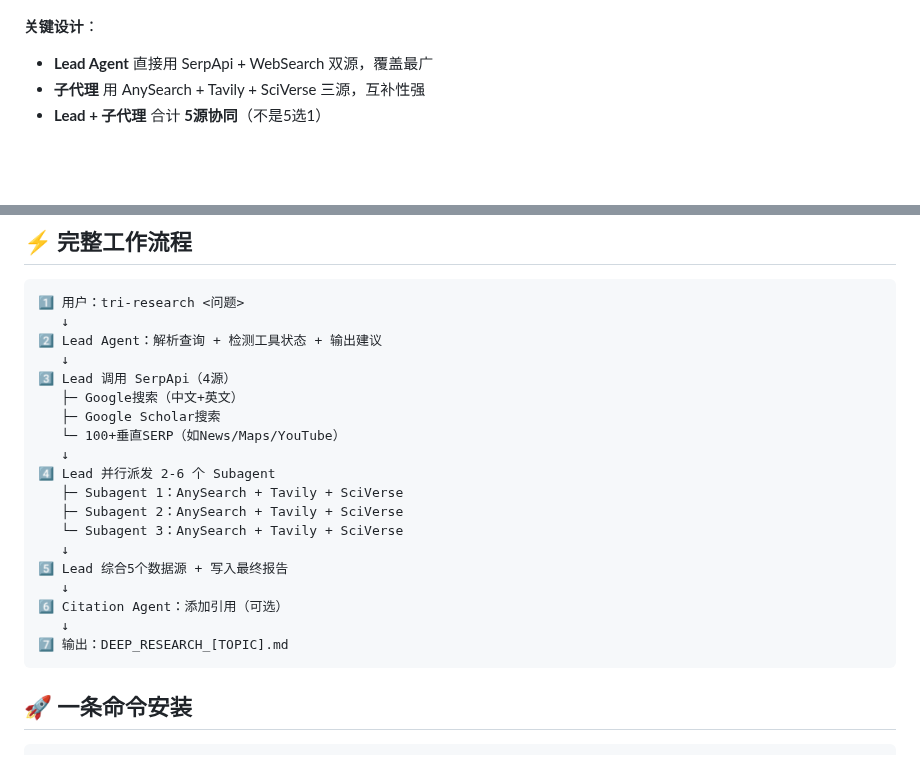
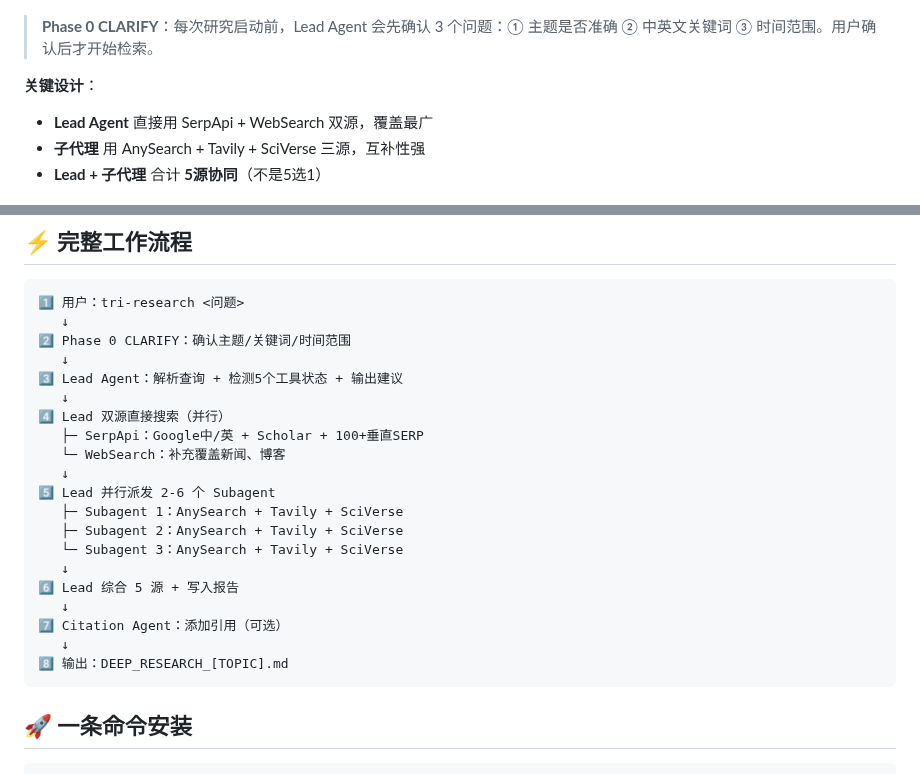
Before and after one commit to jefeerzhang/tri-research-skill, a Markdown page: README.md, 2 parts joined by grey strips. Drawn GitHub-style; blank space fills up the shorter version.

Commit message:
docs: update flow chart to include Phase 0 CLARIFY step

````diff
--- a/README.md
+++ b/README.md
@@ -57,6 +60,8 @@ graph TB
     style Lead fill:#fff9c4
     style Report fill:#ffebee
 ```
+
+> **Phase 0 CLARIFY**：每次研究启动前，Lead Agent 会先确认 3 个问题：① 主题是否准确 ② 中英文关键词 ③ 时间范围。用户确认后才开始检索。
 
 **关键设计**：
 - **Lead Agent** 直接用 SerpApi + WebSearch 双源，覆盖最广
@@ -82,23 +87,24 @@ graph TB
 ```
 1️⃣ 用户：tri-research <问题>
    ↓
-2️⃣ Lead Agent：解析查询 + 检测工具状态 + 输出建议
+2️⃣ Phase 0 CLARIFY：确认主题/关键词/时间范围
    ↓
-3️⃣ Lead 调用 SerpApi（4源）
-   ├─ Google搜索（中文+英文）
-   ├─ Google Scholar搜索
-   └─ 100+垂直SERP（如News/Maps/YouTube）
+3️⃣ Lead Agent：解析查询 + 检测5个工具状态 + 输出建议
    ↓
-4️⃣ Lead 并行派发 2-6 个 Subagent
+4️⃣ Lead 双源直接搜索（并行）
+   ├─ SerpApi：Google中/英 + Scholar + 100+垂直SERP
+   └─ WebSearch：补充覆盖新闻、博客
+   ↓
+5️⃣ Lead 并行派发 2-6 个 Subagent
    ├─ Subagent 1：AnySearch + Tavily + SciVerse
    ├─ Subagent 2：AnySearch + Tavily + SciVerse
    └─ Subagent 3：AnySearch + Tavily + SciVerse
    ↓
-5️⃣ Lead 综合5个数据源 + 写入最终报告
+6️⃣ Lead 综合 5 源 + 写入报告
    ↓
-6️⃣ Citation Agent：添加引用（可选）
+7️⃣ Citation Agent：添加引用（可选）
    ↓
-7️⃣ 输出：DEEP_RESEARCH_[TOPIC].md
+8️⃣ 输出：DEEP_RESEARCH_[TOPIC].md
 ```
 
 ## 🚀 一条命令安装
````
Also changed, not shown: other parts of README.md (+4 -1 lines).
